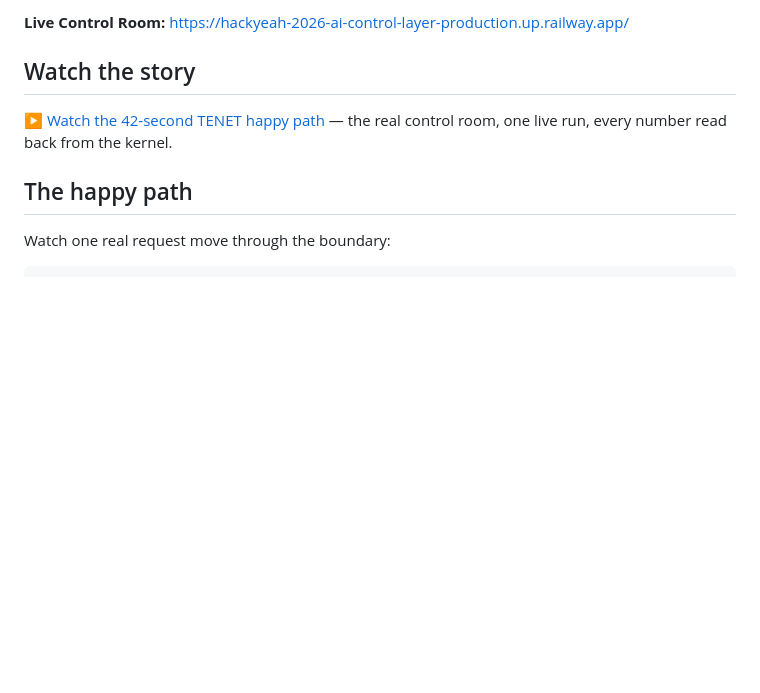
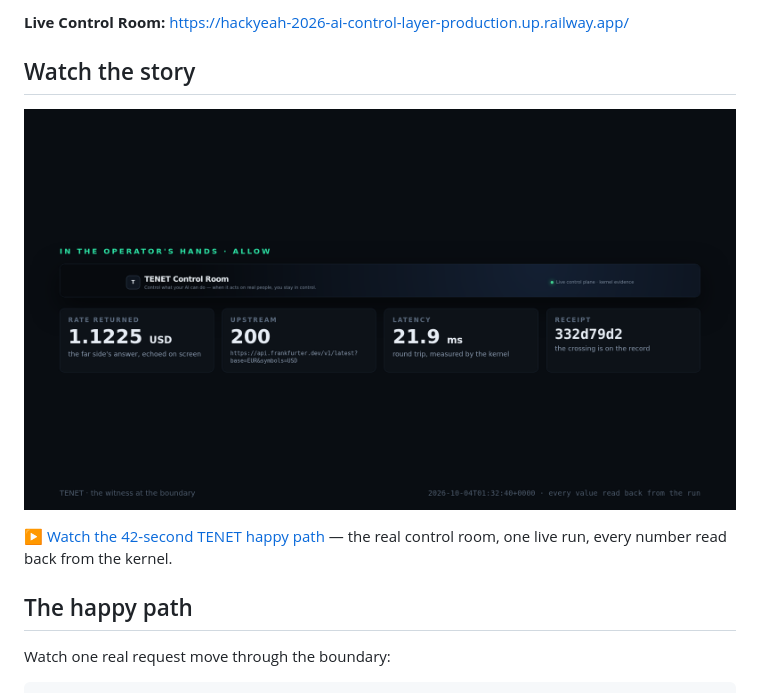
Before and after one commit to indrad3v4/hackyeah-2026-ai-control-layer, a Markdown page: README.md, the part around the change. GitHub-like rendering; pictures changed too: docs/tenet-happy-path-poster.png (added); blank space fills up the shorter version.

Commit message:
docs(readme): make the proof video visible — a poster frame linked to the 42-second story

```diff
--- a/README.md
+++ b/README.md
@@ -7,6 +7,8 @@ TENET is an enforcement resource for agentic systems. It sits between an AI agen
 **Live Control Room:** https://hackyeah-2026-ai-control-layer-production.up.railway.app/
 
 ## Watch the story
+
+[![▶ Watch the 42-second TENET happy path](docs/tenet-happy-path-poster.png)](docs/tenet-happy-path.mp4)
 
 [▶ Watch the 42-second TENET happy path](docs/tenet-happy-path.mp4) — the real control room, one live run, every number read back from the kernel.
 
```
